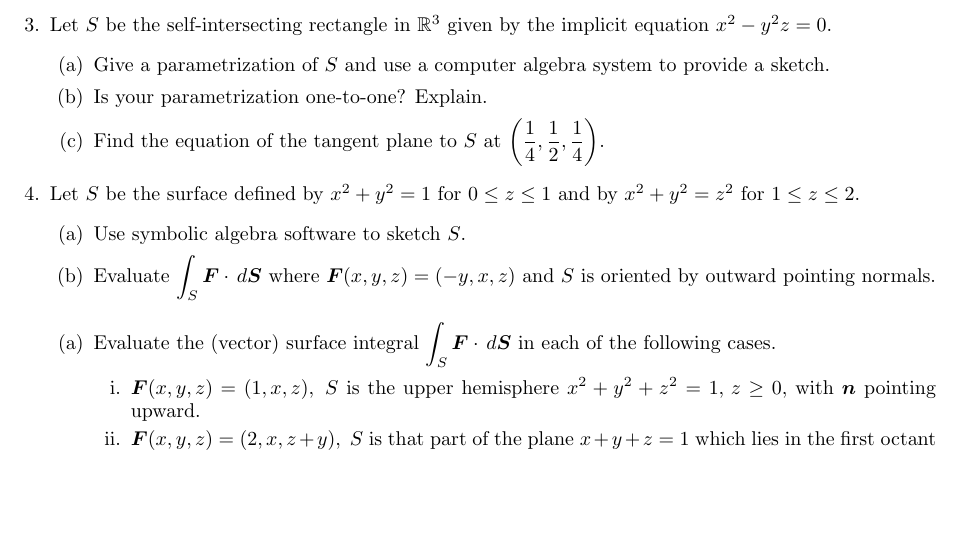
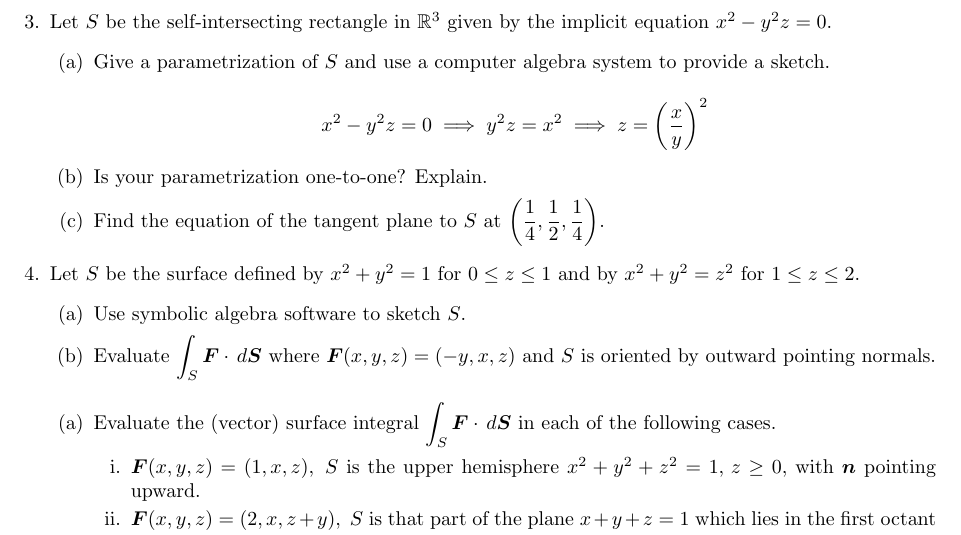
Before and after one commit to poonkeegan/school, a LaTeX document (matb42/a8.tex): part of page 3 of 3, cut so that both start at the same text, the shorter picture padded with empty space. Compiled offline with pdfLaTeX.

Commit message:
Sun Mar 18 14:23:08 EDT 2018

```diff
--- a/matb42/a8.tex
+++ b/matb42/a8.tex
@@ -69,6 +69,8 @@ Mar 20th 2018}
     \item Let $S$ be the self-intersecting rectangle in $\mathbb{R}^3$ given by the implicit equation $x^2-y^2z=0.$
         \begin{enumerate}
             \item Give a parametrization of $S$ and use a computer algebra system to provide a sketch.
+
+            \[x^2 - y^2z = 0 \implies y^2z = x^2 \implies z = \bigg(\frac{x}{y}\bigg)^2\]
             \item Is your parametrization one-to-one? Explain.
             \item Find the equation of the tangent plane to $S$ at $\displaystyle \bigg( \frac{1}{4}, \frac{1}{2}, \frac{1}{4} \bigg).$
         \end{enumerate}
```
Also changed, not shown: matb42/a8.pdf.
